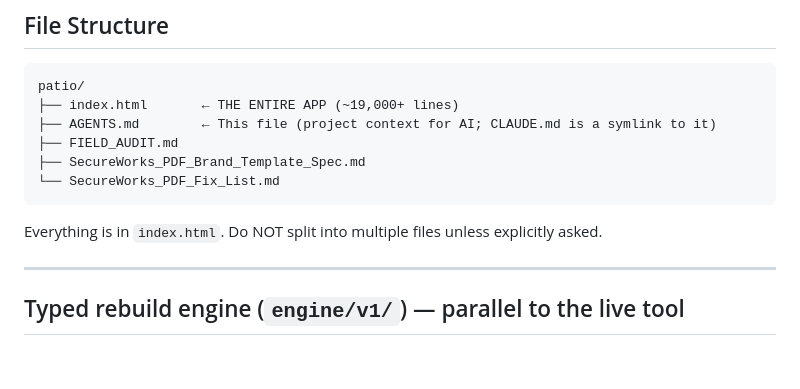
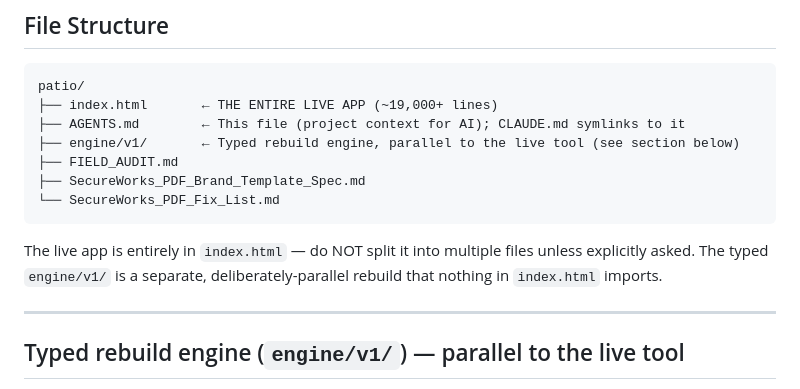
Before and after one commit to marninms98-dotcom/patio, a Markdown page: AGENTS.md, the part around the change. Drawn GitHub-style; blank space fills up the shorter version.

````diff
--- a/AGENTS.md
+++ b/AGENTS.md
@@ -42,14 +42,15 @@ A single-file web app used by SecureWorks WA scopers to design and quote insulat
 
 ```
 patio/
-├── index.html       ← THE ENTIRE APP (~19,000+ lines)
-├── AGENTS.md        ← This file (project context for AI; CLAUDE.md is a symlink to it)
+├── index.html       ← THE ENTIRE LIVE APP (~19,000+ lines)
+├── AGENTS.md        ← This file (project context for AI); CLAUDE.md symlinks to it
+├── engine/v1/       ← Typed rebuild engine, parallel to the live tool (see section below)
 ├── FIELD_AUDIT.md
 ├── SecureWorks_PDF_Brand_Template_Spec.md
 └── SecureWorks_PDF_Fix_List.md
 ```
 
-Everything is in `index.html`. Do NOT split into multiple files unless explicitly asked.
+The live app is entirely in `index.html` — do NOT split it into multiple files unless explicitly asked. The typed `engine/v1/` is a separate, deliberately-parallel rebuild that nothing in `index.html` imports.
 
 ---
 
````
Also changed, not shown: engine/v1/README.md (+1 -1 lines).
